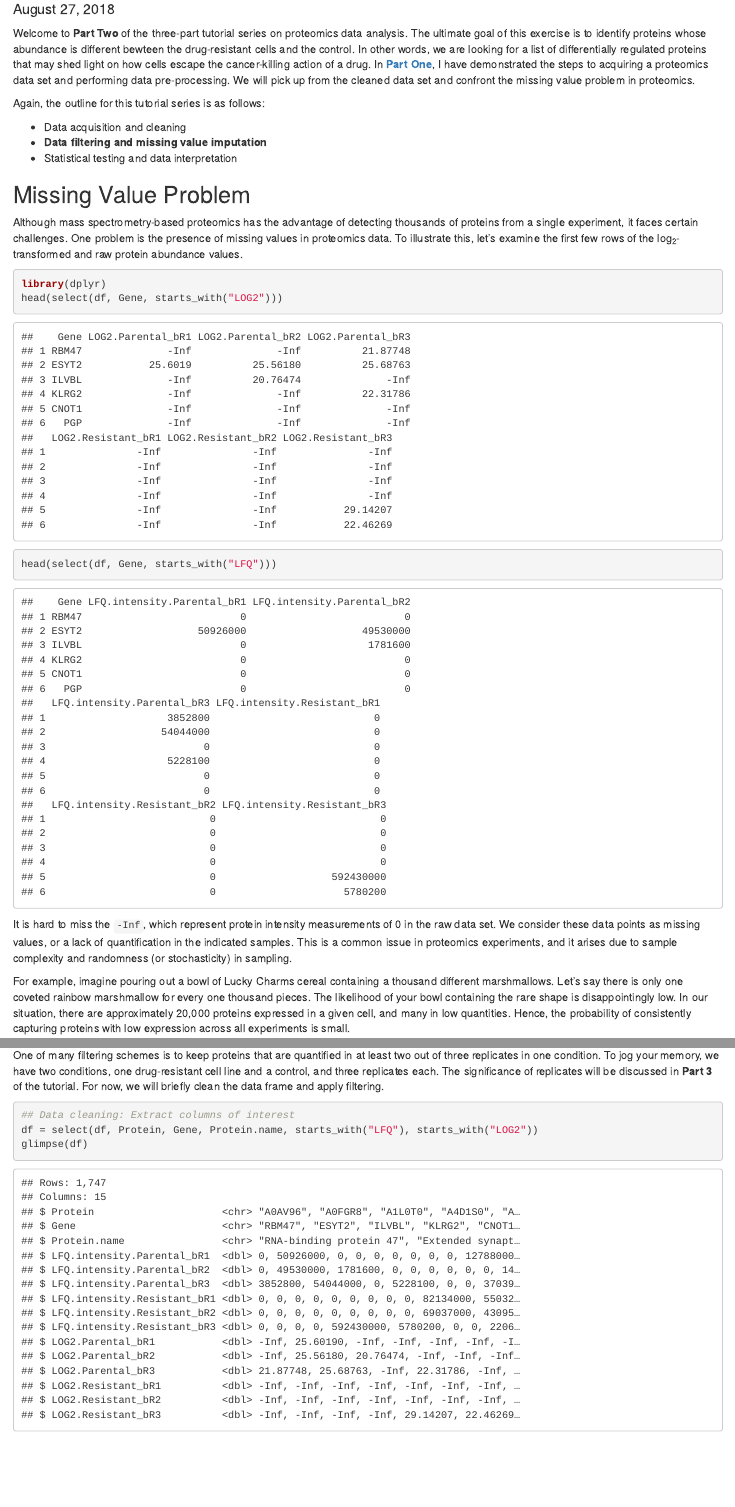
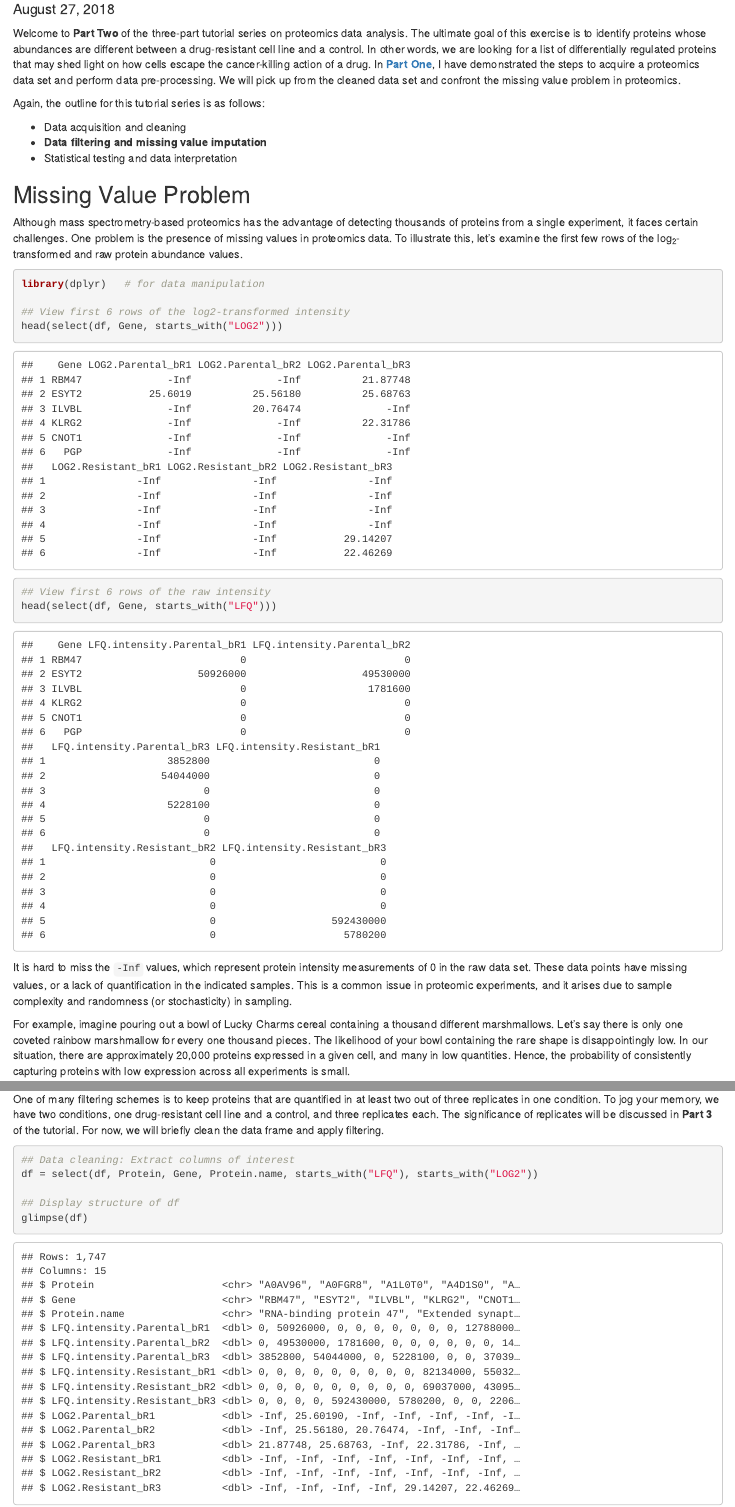
Before and after one commit to YHTLin/DataScience-tutorial, an R Markdown document (proteomics-series/proteomics-2.Rmd): the page in a window 1100 px wide, from 140 px down, and a second part further down, joined at a grey line. Rendered offline with R 4.5, knitr and Pandoc, with nearby package versions; code that draws random numbers runs with fixed seeds of ours; common packages that the code uses without loading them are loaded.

Commit message:
update proteomics-2.Rmd

````diff
--- a/proteomics-series/proteomics-2.Rmd
+++ b/proteomics-series/proteomics-2.Rmd
@@ -5,7 +5,7 @@ date: "August 27, 2018"
 output: html_document
 ---
 
-Welcome to **Part Two** of the three-part tutorial series on proteomics data analysis. The ultimate goal of this exercise is to identify proteins whose abundance is different bewteen the drug-resistant cells and the control. In other words, we are looking for a list of differentially regulated proteins that may shed light on how cells escape the cancer-killing action of a drug. In [**Part One**](https://datascienceplus.com/proteomics-data-analysis-1-3-data-acquisition-and-cleaning/), I have demonstrated the steps to acquiring a proteomics data set and performing data pre-processing. We will pick up from the cleaned data set and confront the missing value problem in proteomics.
+Welcome to **Part Two** of the three-part tutorial series on proteomics data analysis. The ultimate goal of this exercise is to identify proteins whose abundances are different between a drug-resistant cell line and a control. In other words, we are looking for a list of differentially regulated proteins that may shed light on how cells escape the cancer-killing action of a drug. In [**Part One**](https://datascienceplus.com/proteomics-data-analysis-1-3-data-acquisition-and-cleaning/), I have demonstrated the steps to acquire a proteomics data set and perform data pre-processing. We will pick up from the cleaned data set and confront the missing value problem in proteomics.
 
 Again, the outline for this tutorial series is as follows:
 
@@ -24,12 +24,16 @@ load("proteomics-1.RData")
 Although mass spectrometry-based proteomics has the advantage of detecting thousands of proteins from a single experiment, it faces certain challenges. One problem is the presence of missing values in proteomics data. To illustrate this, let's examine the first few rows of the log~2~-transformed and raw protein abundance values.
 
 ```{r message=FALSE, warning=FALSE}
-library(dplyr)
+library(dplyr)   # for data manipulation
+
+## View first 6 rows of the log2-transformed intensity
 head(select(df, Gene, starts_with("LOG2")))
+
+## View first 6 rows of the raw intensity
 head(select(df, Gene, starts_with("LFQ")))
 ```
 
-It is hard to miss the `-Inf`, which represent protein intensity measurements of 0 in the raw data set. We consider these data points as missing values, or a lack of quantification in the indicated samples. This is a common issue in proteomics experiments, and it arises due to sample complexity and randomness (or stochasticity) in sampling.
+It is hard to miss the `-Inf` values, which represent protein intensity measurements of 0 in the raw data set. These data points have missing values, or a lack of quantification in the indicated samples. This is a common issue in proteomic experiments, and it arises due to sample complexity and randomness (or stochasticity) in sampling.
 
 For example, imagine pouring out a bowl of Lucky Charms cereal containing a thousand different marshmallows. Let's say there is only one coveted rainbow marshmallow for every one thousand pieces. The likelihood of your bowl containing the rare shape is disappointingly low. In our situation, there are approximately 20,000 proteins expressed in a given cell, and many in low quantities. Hence, the probability of consistently capturing proteins with low expression across all experiments is small.
 
@@ -43,6 +47,8 @@ One of many filtering schemes is to keep proteins that are quantified in at leas
 ```{r}
 ## Data cleaning: Extract columns of interest
 df = select(df, Protein, Gene, Protein.name, starts_with("LFQ"), starts_with("LOG2"))
+
+## Display structure of df
 glimpse(df)
 ```
 
````
Also changed, not shown: proteomics-series/proteomics-2.Rmd (2 more changed lines).
